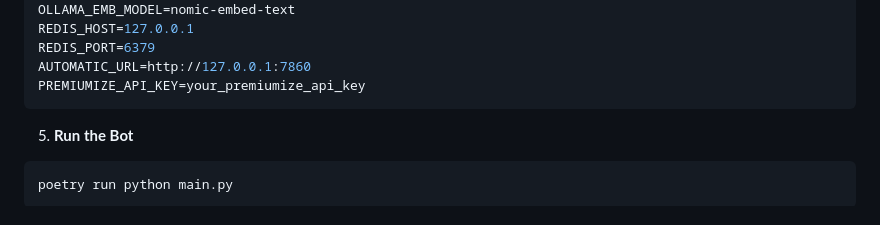
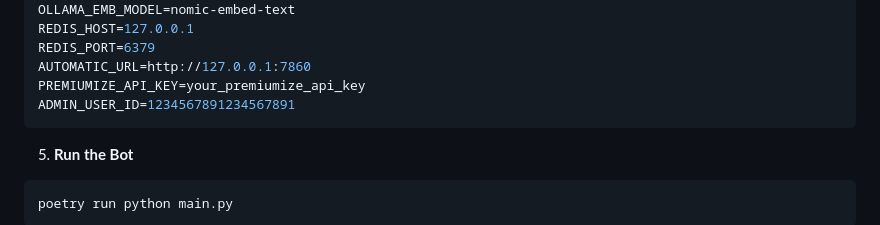
Before and after one commit to TaterTotterson/Tater, a Markdown page: README.md, the part around the change. GitHub-like rendering.

````diff
--- a/README.md
+++ b/README.md
@@ -96,6 +96,7 @@ REDIS_HOST=127.0.0.1
 REDIS_PORT=6379
 AUTOMATIC_URL=http://127.0.0.1:7860
 PREMIUMIZE_API_KEY=your_premiumize_api_key
+ADMIN_USER_ID=1234567891234567891
 ```
 
 5. **Run the Bot**
````
